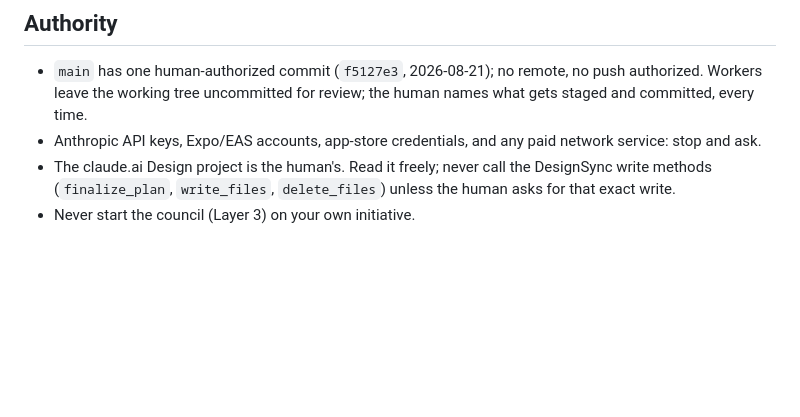
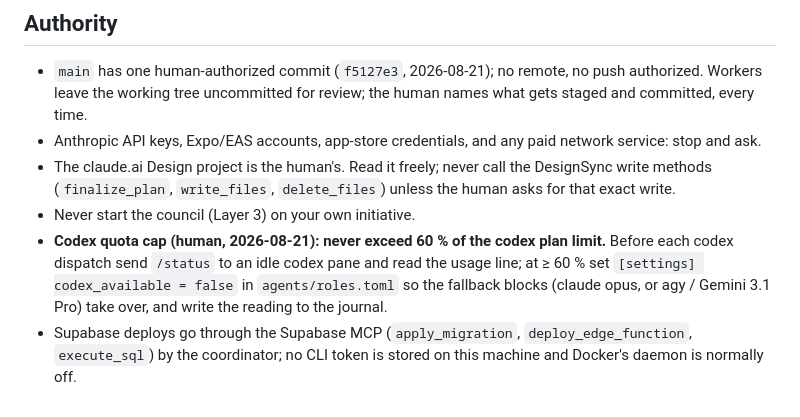
Before and after one commit to Akadirr1/follow-ai, a Markdown page: agents/orchestrator.md, the part around the change. GitHub-like rendering; blank space fills up the shorter version.

Commit message:
docs: measured Supabase/feed facts, codex quota cap and MCP deploy path for the coordinator

```diff
--- a/agents/orchestrator.md
+++ b/agents/orchestrator.md
@@ -98,3 +98,11 @@ A review or verification dispatch in this project contains:
   DesignSync write methods (`finalize_plan`, `write_files`, `delete_files`)
   unless the human asks for that exact write.
 - Never start the council (Layer 3) on your own initiative.
+- **Codex quota cap (human, 2026-08-21): never exceed 60 % of the codex plan
+  limit.** Before each codex dispatch send `/status` to an idle codex pane and
+  read the usage line; at ≥ 60 % set `[settings] codex_available = false` in
+  `agents/roles.toml` so the fallback blocks (claude opus, or agy / Gemini 3.1
+  Pro) take over, and write the reading to the journal.
+- Supabase deploys go through the Supabase MCP (`apply_migration`,
+  `deploy_edge_function`, `execute_sql`) by the coordinator; no CLI token is
+  stored on this machine and Docker's daemon is normally off.
```
Also changed, not shown: agents/reports/arch-001.md (added, +378 -0 lines), agents/reports/facts-2026-08-21.md (added, +52 -0 lines).
